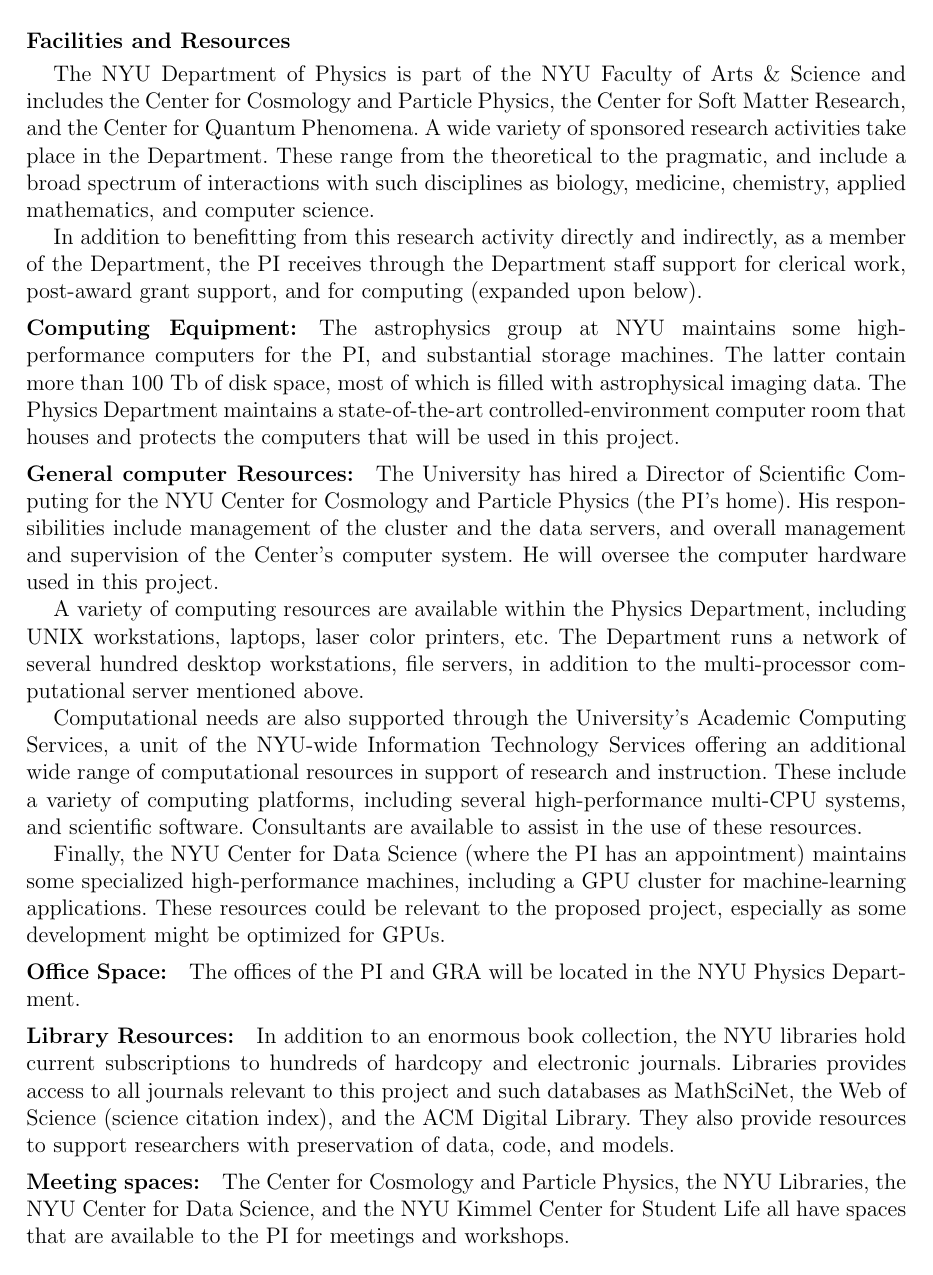
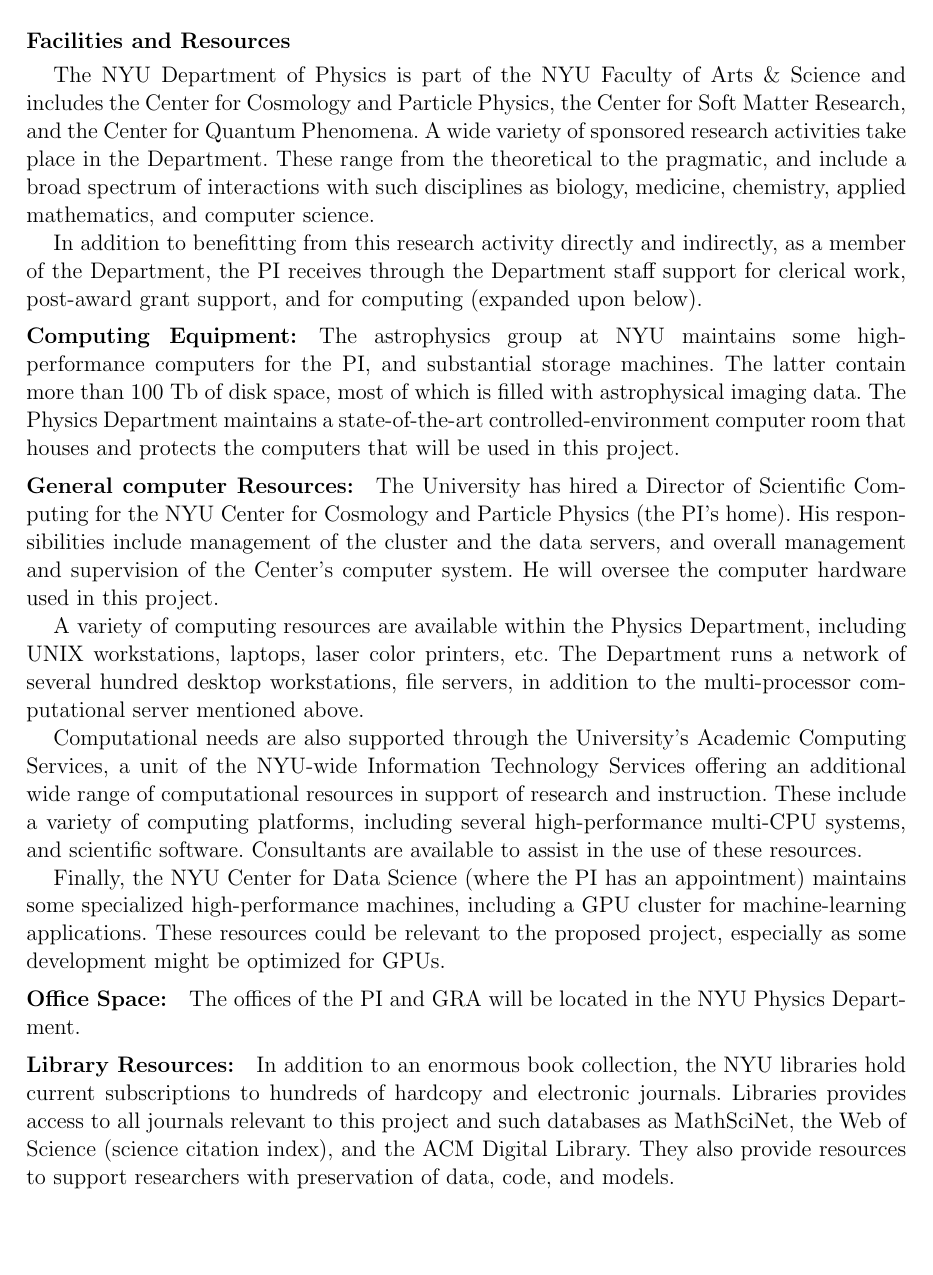
Before and after one commit to davidwhogg/GetRichOrDieTrying, a LaTeX document (XRP/facilities.tex, which reads XRP/hogg_nasa.tex): page 1 of 2. Compiled offline with pdfLaTeX.

Commit message:
lighten_up

```diff
--- a/XRP/hogg_nasa.tex
+++ b/XRP/hogg_nasa.tex
@@ -14,6 +14,10 @@
 \setlength{\topmargin}{0.0in}
 \setlength{\oddsidemargin}{0.0in}
 \setlength{\evensidemargin}{0.0in}
+
+%----- make it easier on the tired eyes.
+% (This is a knob to tune as the proposal gets close to completion.)
+\linespread{1.03}
 
 %----- typeset certain kinds of words
 \newcommand{\acronym}[1]{{\small{#1}}}
```
